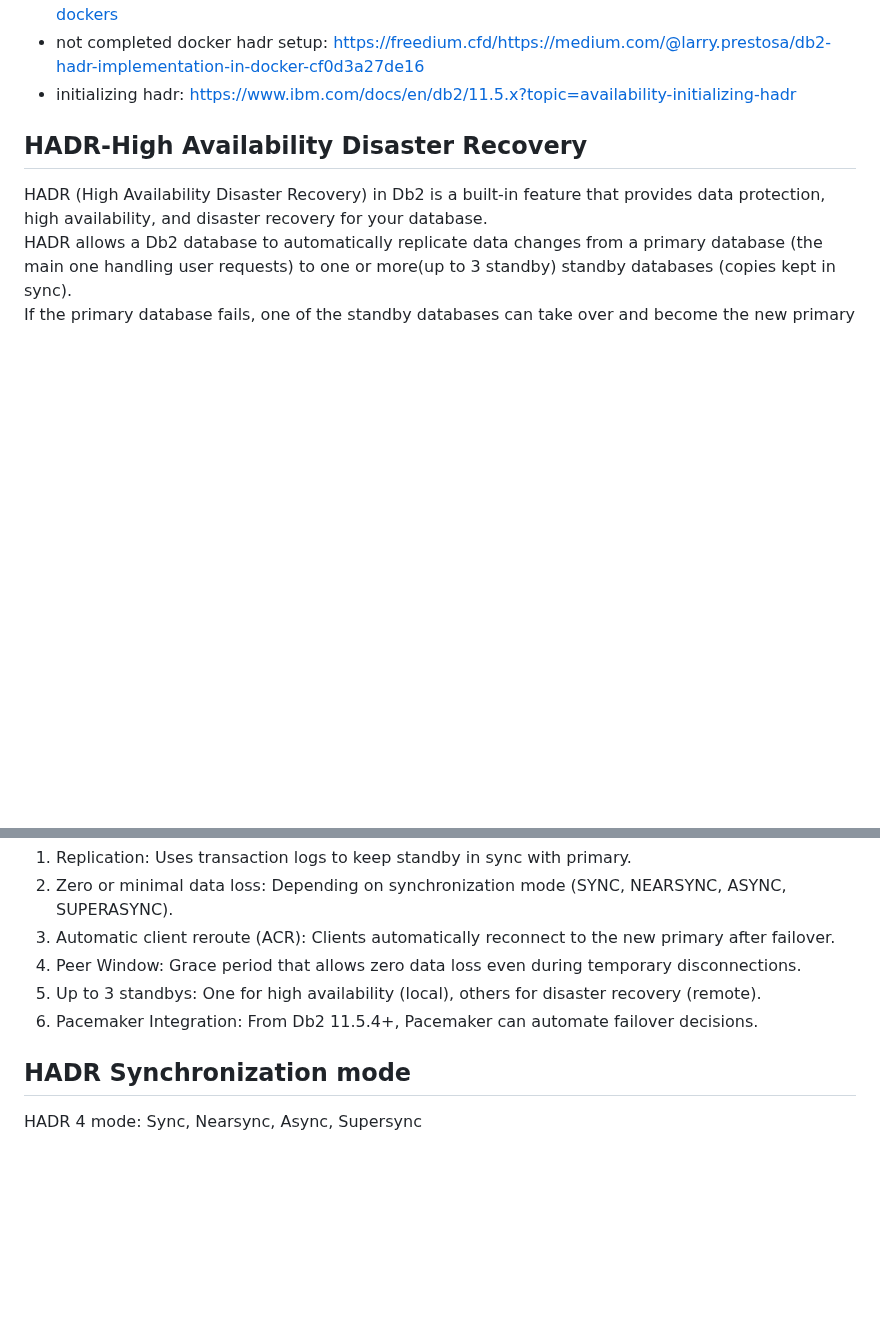
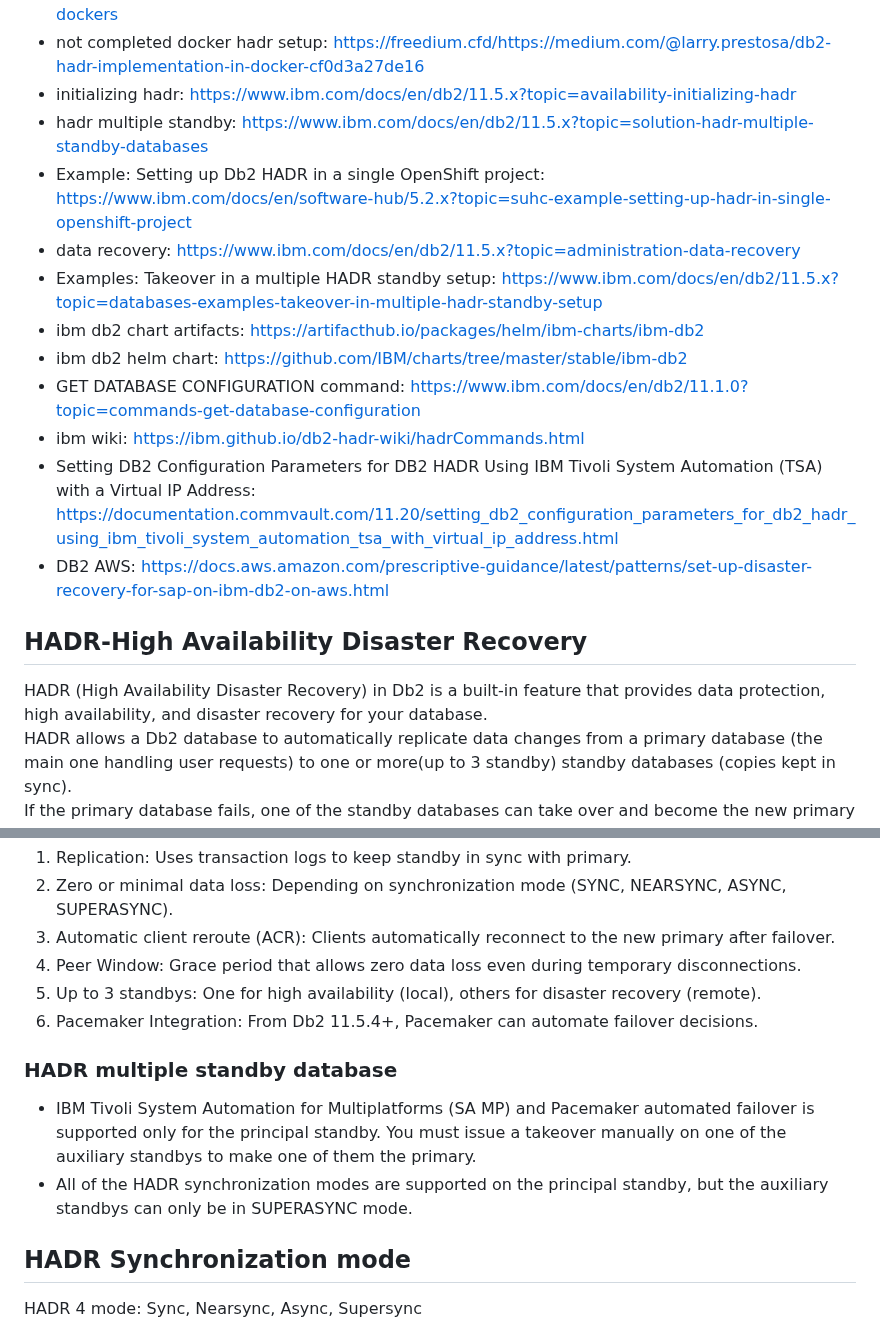
Before and after one commit to Sabnaj-42/2nd-brain, a Markdown page: DB2/README.md, 2 parts joined by grey strips. Rendered like a GitHub page; blank space fills up the shorter version.

Commit message:
resource-link

```diff
--- a/DB2/README.md
+++ b/DB2/README.md
@@ -14,7 +14,16 @@
 -  https://community.ibm.com/community/user/discussion/how-to-setup-hadr-on-an-already-existing-dockers
 - not completed docker hadr setup: https://freedium.cfd/https://medium.com/@larry.prestosa/db2-hadr-implementation-in-docker-cf0d3a27de16
 - initializing hadr: https://www.ibm.com/docs/en/db2/11.5.x?topic=availability-initializing-hadr
-
+- hadr multiple standby: https://www.ibm.com/docs/en/db2/11.5.x?topic=solution-hadr-multiple-standby-databases
+- Example: Setting up Db2 HADR in a single OpenShift project: https://www.ibm.com/docs/en/software-hub/5.2.x?topic=suhc-example-setting-up-hadr-in-single-openshift-project
+- data recovery: https://www.ibm.com/docs/en/db2/11.5.x?topic=administration-data-recovery
+- Examples: Takeover in a multiple HADR standby setup: https://www.ibm.com/docs/en/db2/11.5.x?topic=databases-examples-takeover-in-multiple-hadr-standby-setup
+- ibm db2 chart artifacts: https://artifacthub.io/packages/helm/ibm-charts/ibm-db2
+- ibm db2 helm chart: https://github.com/IBM/charts/tree/master/stable/ibm-db2
+- GET DATABASE CONFIGURATION command: https://www.ibm.com/docs/en/db2/11.1.0?topic=commands-get-database-configuration
+- ibm wiki: https://ibm.github.io/db2-hadr-wiki/hadrCommands.html
+- Setting DB2 Configuration Parameters for DB2 HADR Using IBM Tivoli System Automation (TSA) with a Virtual IP Address: https://documentation.commvault.com/11.20/setting_db2_configuration_parameters_for_db2_hadr_using_ibm_tivoli_system_automation_tsa_with_virtual_ip_address.html
+- DB2 AWS: https://docs.aws.amazon.com/prescriptive-guidance/latest/patterns/set-up-disaster-recovery-for-sap-on-ibm-db2-on-aws.html
 ## HADR-High Availability Disaster Recovery
 HADR (High Availability Disaster Recovery) in Db2 is a built-in feature that provides data protection, high availability, and disaster recovery for your database.<br>
 HADR allows a Db2 database to automatically replicate data changes from a primary database (the main one handling user requests) to one or more(up to 3 standby) standby databases (copies kept in sync).<br>
@@ -37,6 +46,9 @@ If the primary database fails, one of the standby databases can take over and be
 5. Up to 3 standbys: One for high availability (local), others for disaster recovery (remote).
 6. Pacemaker Integration: From Db2 11.5.4+, Pacemaker can automate failover decisions.
 
+### HADR multiple standby database
+- IBM Tivoli System Automation for Multiplatforms (SA MP) and Pacemaker automated failover is supported only for the principal standby. You must issue a takeover manually on one of the auxiliary standbys to make one of them the primary.
+- All of the HADR synchronization modes are supported on the principal standby, but the auxiliary standbys can only be in SUPERASYNC mode.
 ## HADR Synchronization mode
 HADR 4 mode: Sync, Nearsync, Async, Supersync
 
```
